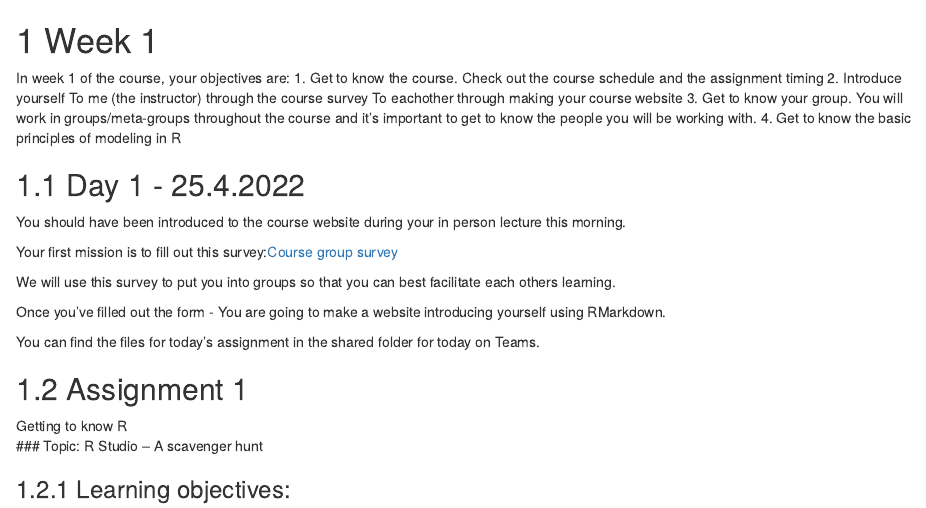
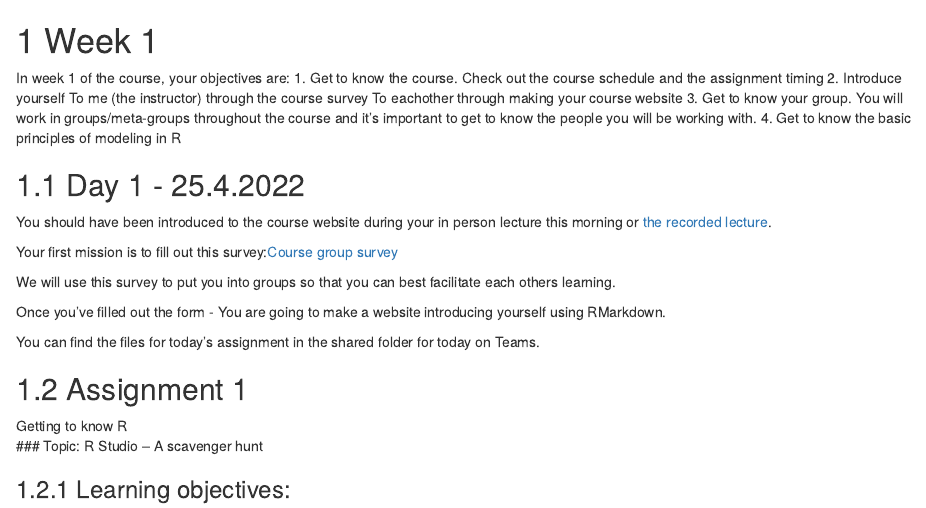
Before and after one commit to katie-barry44/EcologicalTheoryAndApplications, an R Markdown document (01-Week1.Rmd): the page in a window 1100 px wide, from its top. Rendered offline with R 4.5, knitr and Pandoc, with nearby package versions; drawn as R Markdown's standard HTML page in place of the format the file asks for.

Commit message:
Updating week 1 lectures

```diff
--- a/01-Week1.Rmd
+++ b/01-Week1.Rmd
@@ -12,7 +12,7 @@ In week 1 of the course, your objectives are:
 
 ## Day 1 - 25.4.2022
 
-You should have been introduced to the course website during your in person lecture this morning.
+You should have been introduced to the course website during your in person lecture this morning or [the recorded lecture](https://youtu.be/vpkXmKD25Fg).
 
 Your first mission is to fill out this survey:[Course group survey](https://forms.gle/uU9E7zL68f7qCFSQ9)
 
```
Also changed, not shown: docs/reference-keys.txt, docs/search_index.json, 4 other files.
